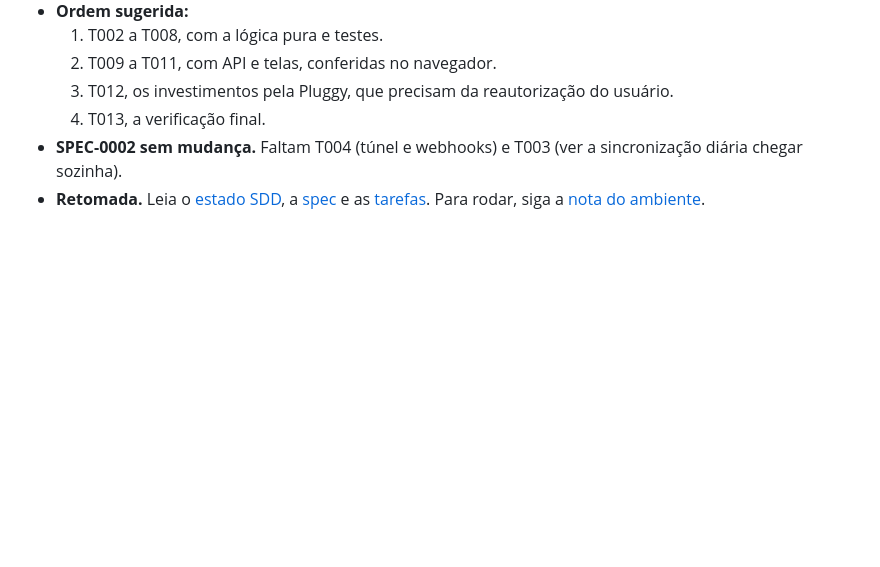
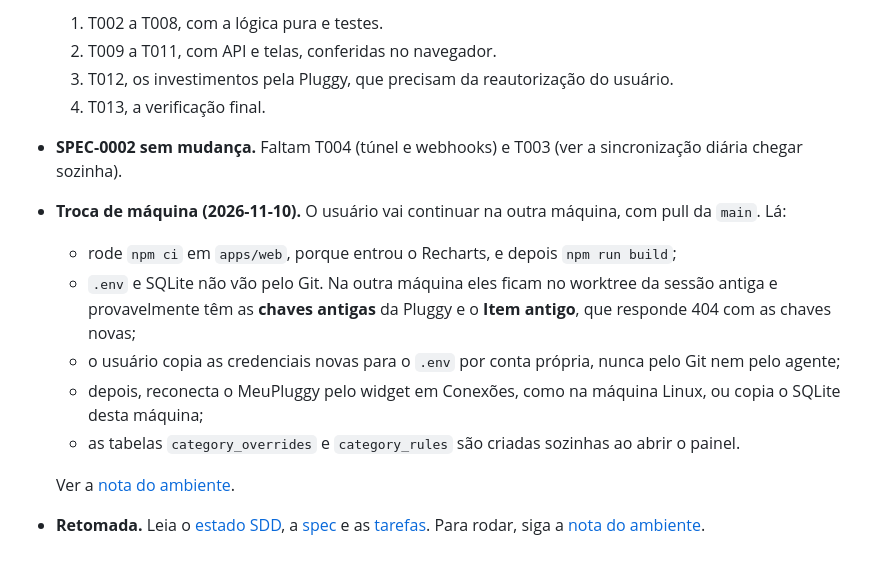
Before and after one commit to gabrielneto-dev/finance, a Markdown page: Context/checkpoints/CP-20261110-planejamento.md, the part around the change. Drawn GitHub-style; blank space fills up the shorter version.

Commit message:
docs: salva contexto para continuar na outra máquina
Registra no checkpoint, no estado e na nota do ambiente o que fazer
depois do pull na outra máquina: npm ci e build, credenciais novas da
Pluggy no .env e reconexão do MeuPluggy pelo widget ou cópia do SQLite.

Co-Authored-By: Claude Opus 5.5 <noreply@anthropic.com>

```diff
--- a/Context/checkpoints/CP-20261110-planejamento.md
+++ b/Context/checkpoints/CP-20261110-planejamento.md
@@ -37,4 +37,12 @@ O usuário pediu uma aba de planejamento: caixinhas ("tanto para gastar aqui, ta
   3. T012, os investimentos pela Pluggy, que precisam da reautorização do usuário.
   4. T013, a verificação final.
 - **SPEC-0002 sem mudança.** Faltam T004 (túnel e webhooks) e T003 (ver a sincronização diária chegar sozinha).
+- **Troca de máquina (2026-11-10).** O usuário vai continuar na outra máquina, com pull da `main`. Lá:
+  - rode `npm ci` em `apps/web`, porque entrou o Recharts, e depois `npm run build`;
+  - `.env` e SQLite não vão pelo Git. Na outra máquina eles ficam no worktree da sessão antiga e provavelmente têm as **chaves antigas** da Pluggy e o **Item antigo**, que responde 404 com as chaves novas;
+  - o usuário copia as credenciais novas para o `.env` por conta própria, nunca pelo Git nem pelo agente;
+  - depois, reconecta o MeuPluggy pelo widget em Conexões, como na máquina Linux, ou copia o SQLite desta máquina;
+  - as tabelas `category_overrides` e `category_rules` são criadas sozinhas ao abrir o painel.
+
+  Ver a [nota do ambiente](../global/notes/NTE-20261109-ambiente-local.md).
 - **Retomada.** Leia o [estado SDD](../../Specs/STATE.md), a [spec](../../Specs/features/SPEC-0004--planejamento/spec.md) e as [tarefas](../../Specs/features/SPEC-0004--planejamento/tasks.md). Para rodar, siga a [nota do ambiente](../global/notes/NTE-20261109-ambiente-local.md).
```
Also changed, not shown: Context/STATE.md (+1 -1 lines), 1 other file.
